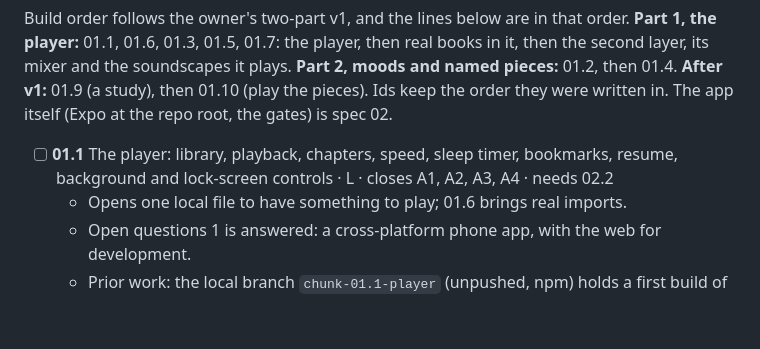
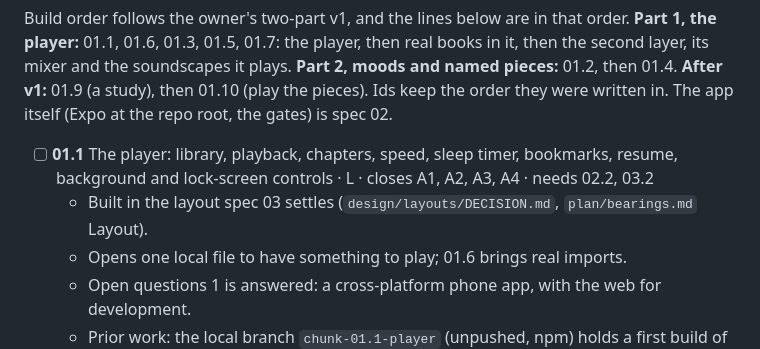
Before and after one commit to no-trbl-2-u/mood-read, a Markdown page: plan/01-audiobook-player-app-similar-to-audible.md, the part around the change. Drawn GitHub-style; blank space fills up the shorter version.

```diff
--- a/plan/01-audiobook-player-app-similar-to-audible.md
+++ b/plan/01-audiobook-player-app-similar-to-audible.md
@@ -215,7 +215,8 @@ plays. **Part 2, moods and named pieces:** 01.2, then 01.4. **After v1:** 01.9 (
 pieces). Ids keep the order they were written in. The app itself (Expo at the repo root, the gates) is spec 02.
 
 - [ ] **01.1** The player: library, playback, chapters, speed, sleep timer, bookmarks, resume, background and
-  lock-screen controls · L · closes A1, A2, A3, A4 · needs 02.2
+  lock-screen controls · L · closes A1, A2, A3, A4 · needs 02.2, 03.2
+  - Built in the layout spec 03 settles (`design/layouts/DECISION.md`, `plan/bearings.md` Layout).
   - Opens one local file to have something to play; 01.6 brings real imports.
   - Open questions 1 is answered: a cross-platform phone app, with the web for development.
   - Prior work: the local branch `chunk-01.1-player` (unpushed, npm) holds a first build of this chunk. Start
```
Also changed, not shown: plan/README.md (+4 -1 lines), plan/pending/plot-layout-pass.md (deleted, +0 -42 lines).
